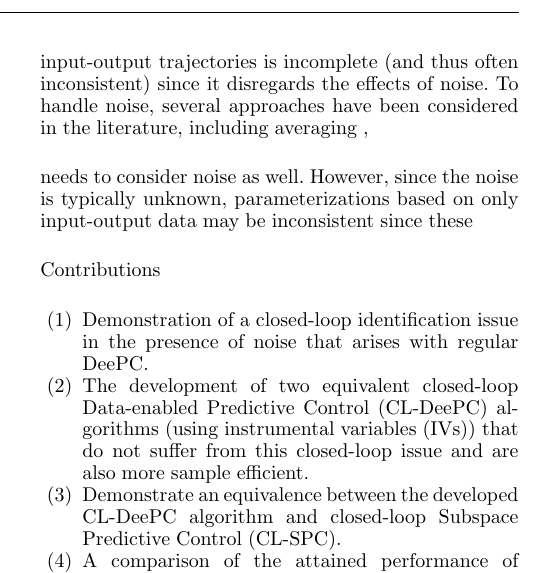
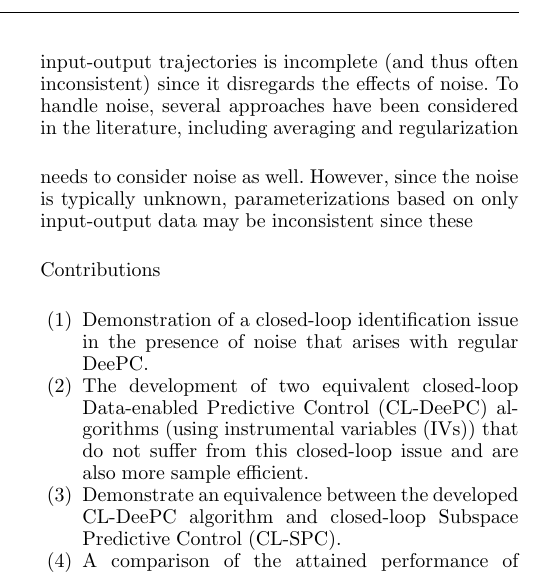
Before and after one commit to TUDelft-DataDrivenControl/Automatica2024_CL-DeePC, a LaTeX document (autosam.tex, which reads sections/1_intro.tex): part of one column of page 1 of 3, cut so that both start at the same text. Compiled offline with pdfLaTeX.

Commit message:
Update on Overleaf.

```diff
--- a/sections/1_intro.tex
+++ b/sections/1_intro.tex
@@ -3,7 +3,7 @@ Trends of increasing data availability as well as increasing system complexity m
 
 Since its conception in~\cite{Coulson2019}, a form of direct data-driven control called \ac{DeePC} has seen considerable development. \ac{DeePC} uses Willems' Fundamental Lemma from the field of behavioural systems theory, which states that for a deterministic system any sufficiently persistently exciting input-output trajectory parameterizes all possible future input-output trajectories~\cite{Willems2005}. In effect, \ac{DeePC} exploits Willems' Fundamental Lemma in a receding horizon optimal control framework found also in \ac{MPC}.
 
-For non-deterministic systems, the parameterization described by Willems' Fundamental Lemma in terms of input-output trajectories is incomplete (and thus often inconsistent) since it disregards the effects of noise. To handle noise, several approaches have been considered in the literature, including averaging ,
+For non-deterministic systems, the parameterization described by Willems' Fundamental Lemma in terms of input-output trajectories is incomplete (and thus often inconsistent) since it disregards the effects of noise. To handle noise, several approaches have been considered in the literature, including averaging and regularization
 
 needs to consider noise as well. However, since the noise is typically unknown, parameterizations based on only input-output data may be inconsistent since these
 
```
